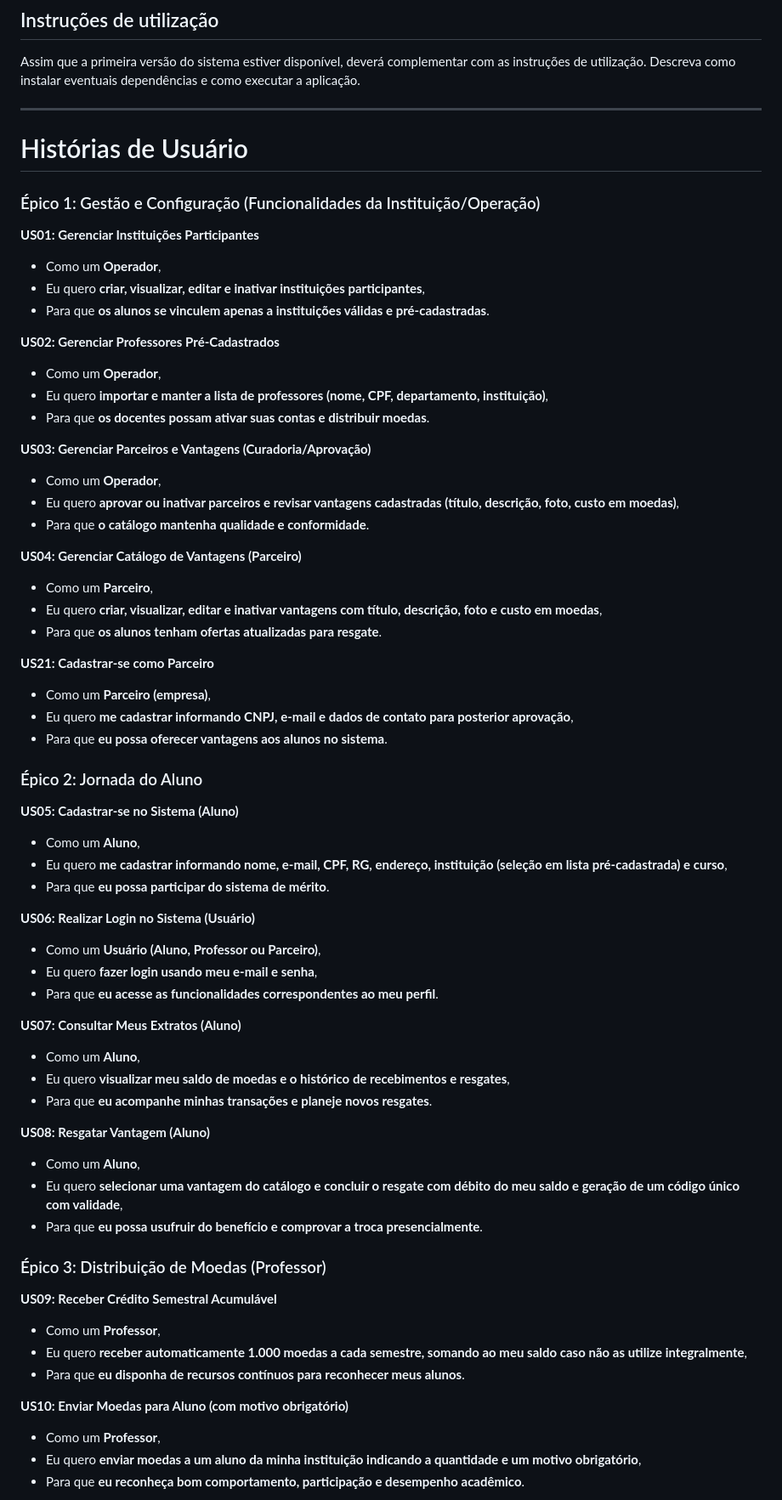
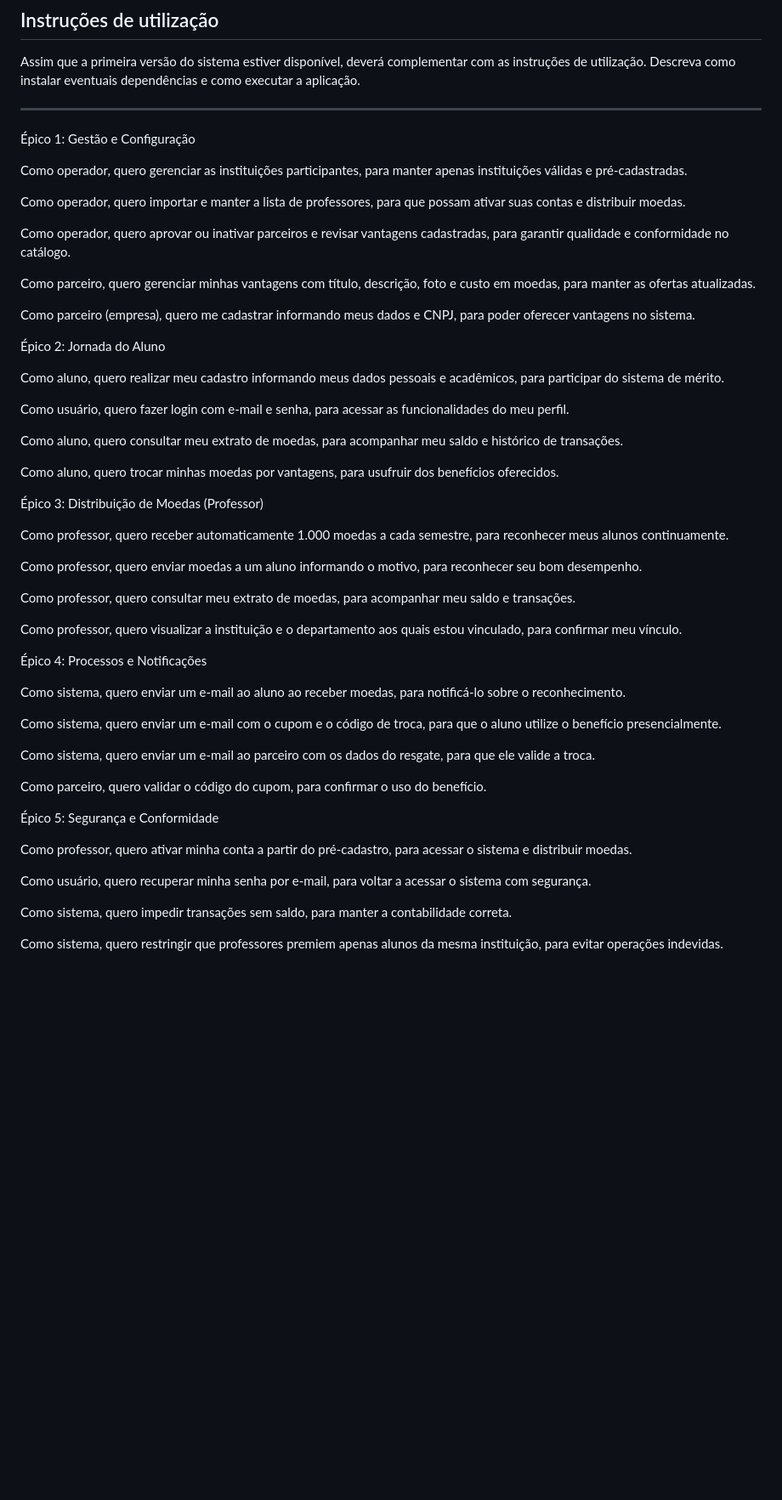
Before and after one commit to piterofc/lab-sistema-moeda-estudantil, a Markdown page: README.md, the part around one of its changes. Shown at 85% size. Drawn GitHub-style; blank space fills up the shorter version.

Commit message:
Revise user stories and epics in README
Updated user stories and epics in the README to reflect changes in system functionalities and user requirements.

```diff
--- a/README.md
+++ b/README.md
@@ -14,77 +14,55 @@ Assim que a primeira versão do sistema estiver disponível, deverá complementa
 
 ---
 
-# Histórias de Usuário
+Épico 1: Gestão e Configuração
 
-### Épico 1: Gestão e Configuração (Funcionalidades da Instituição/Operação)
+Como operador, quero gerenciar as instituições participantes, para manter apenas instituições válidas e pré-cadastradas.
 
-**US01: Gerenciar Instituições Participantes**
+Como operador, quero importar e manter a lista de professores, para que possam ativar suas contas e distribuir moedas.
 
-* Como um **Operador**,
-* Eu quero **criar, visualizar, editar e inativar instituições participantes**,
-* Para que **os alunos se vinculem apenas a instituições válidas e pré-cadastradas**.
+Como operador, quero aprovar ou inativar parceiros e revisar vantagens cadastradas, para garantir qualidade e conformidade no catálogo.
 
-**US02: Gerenciar Professores Pré-Cadastrados**
+Como parceiro, quero gerenciar minhas vantagens com título, descrição, foto e custo em moedas, para manter as ofertas atualizadas.
 
-* Como um **Operador**,
-* Eu quero **importar e manter a lista de professores (nome, CPF, departamento, instituição)**,
-* Para que **os docentes possam ativar suas contas e distribuir moedas**.
+Como parceiro (empresa), quero me cadastrar informando meus dados e CNPJ, para poder oferecer vantagens no sistema.
 
-**US03: Gerenciar Parceiros e Vantagens (Curadoria/Aprovação)**
+Épico 2: Jornada do Aluno
 
-* Como um **Operador**,
-* Eu quero **aprovar ou inativar parceiros e revisar vantagens cadastradas (título, descrição, foto, custo em moedas)**,
-* Para que **o catálogo mantenha qualidade e conformidade**.
+Como aluno, quero realizar meu cadastro informando meus dados pessoais e acadêmicos, para participar do sistema de mérito.
 
-**US04: Gerenciar Catálogo de Vantagens (Parceiro)**
+Como usuário, quero fazer login com e-mail e senha, para acessar as funcionalidades do meu perfil.
 
-* Como um **Parceiro**,
-* Eu quero **criar, visualizar, editar e inativar vantagens com título, descrição, foto e custo em moedas**,
-* Para que **os alunos tenham ofertas atualizadas para resgate**.
+Como aluno, quero consultar meu extrato de moedas, para acompanhar meu saldo e histórico de transações.
 
-**US21: Cadastrar-se como Parceiro**
+Como aluno, quero trocar minhas moedas por vantagens, para usufruir dos benefícios oferecidos.
 
-* Como um **Parceiro (empresa)**,
-* Eu quero **me cadastrar informando CNPJ, e-mail e dados de contato para posterior aprovação**,
-* Para que **eu possa oferecer vantagens aos alunos no sistema**.
+Épico 3: Distribuição de Moedas (Professor)
 
-### Épico 2: Jornada do Aluno
+Como professor, quero receber automaticamente 1.000 moedas a cada semestre, para reconhecer meus alunos continuamente.
 
-**US05: Cadastrar-se no Sistema (Aluno)**
+Como professor, quero enviar moedas a um aluno informando o motivo, para reconhecer seu bom desempenho.
 
-* Como um **Aluno**,
-* Eu quero **me cadastrar informando nome, e-mail, CPF, RG, endereço, instituição (seleção em lista pré-cadastrada) e curso**,
-* Para que **eu possa participar do sistema de mérito**.
+Como professor, quero consultar meu extrato de moedas, para acompanhar meu saldo e transações.
 
-**US06: Realizar Login no Sistema (Usuário)**
+Como professor, quero visualizar a instituição e o departamento aos quais estou vinculado, para confirmar meu vínculo.
 
-* Como um **Usuário (Aluno, Professor ou Parceiro)**,
-* Eu quero **fazer login usando meu e-mail e senha**,
-* Para que **eu acesse as funcionalidades correspondentes ao meu perfil**.
+Épico 4: Processos e Notificações
 
-**US07: Consultar Meus Extratos (Aluno)**
+Como sistema, quero enviar um e-mail ao aluno ao receber moedas, para notificá-lo sobre o reconhecimento.
 
-* Como um **Aluno**,
-* Eu quero **visualizar meu saldo de moedas e o histórico de recebimentos e resgates**,
-* Para que **eu acompanhe minhas transações e planeje novos resgates**.
+Como sistema, quero enviar um e-mail com o cupom e o código de troca, para que o aluno utilize o benefício presencialmente.
 
-**US08: Resgatar Vantagem (Aluno)**
+Como sistema, quero enviar um e-mail ao parceiro com os dados do resgate, para que ele valide a troca.
 
-* Como um **Aluno**,
-* Eu quero **selecionar uma vantagem do catálogo e concluir o resgate com débito do meu saldo e geração de um código único com validade**,
-* Para que **eu possa usufruir do benefício e comprovar a troca presencialmente**.
+Como parceiro, quero validar o código do cupom, para confirmar o uso do benefício.
 
-### Épico 3: Distribuição de Moedas (Professor)
+Épico 5: Segurança e Conformidade
 
-**US09: Receber Crédito Semestral Acumulável**
+Como professor, quero ativar minha conta a partir do pré-cadastro, para acessar o sistema e distribuir moedas.
 
-* Como um **Professor**,
-* Eu quero **receber automaticamente 1.000 moedas a cada semestre, somando ao meu saldo caso não as utilize integralmente**,
-* Para que **eu disponha de recursos contínuos para reconhecer meus alunos**.
+Como usuário, quero recuperar minha senha por e-mail, para voltar a acessar o sistema com segurança.
 
-**US10: Enviar Moedas para Aluno (com motivo obrigatório)**
+Como sistema, quero impedir transações sem saldo, para manter a contabilidade correta.
 
-* Como um **Professor**,
-* Eu quero **enviar moedas a um aluno da minha instituição indicando a quantidade e um motivo obrigatório**,
-* Para que **eu reconheça bom comportamento, participação e desempenho acadêmico**.
+Como sistema, quero restringir que professores premiem apenas alunos da mesma instituição, para evitar operações indevidas.
 
```
Also changed, not shown: other parts of README.md (+1 -71 lines).
